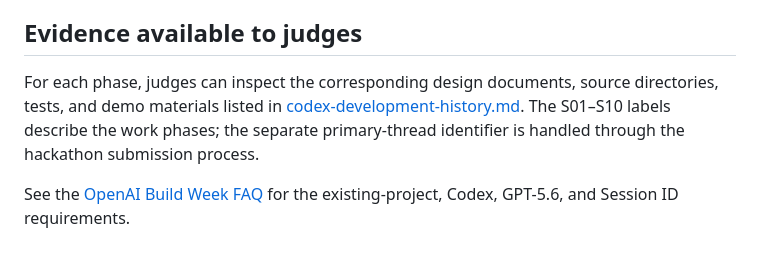
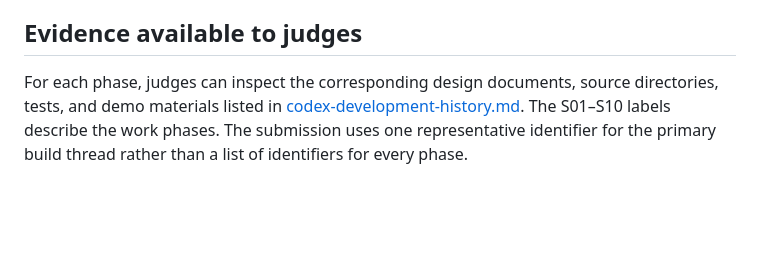
Before and after one commit to rylve/taskliner, a Markdown page: docs/codex-session-work-map.md, the part around the change. Rendered like a GitHub page; blank space fills up the shorter version.

```diff
--- a/docs/codex-session-work-map.md
+++ b/docs/codex-session-work-map.md
@@ -29,6 +29,4 @@ The public repository is a clean release snapshot and does not contain the compl
 
 ## Evidence available to judges
 
-For each phase, judges can inspect the corresponding design documents, source directories, tests, and demo materials listed in [codex-development-history.md](https://github.com/rylve/taskliner/blob/main/docs/codex-development-history.md). The S01–S10 labels describe the work phases; the separate primary-thread identifier is handled through the hackathon submission process.
-
-See the [OpenAI Build Week FAQ](https://openai.devpost.com/details/faqs) for the existing-project, Codex, GPT-5.6, and Session ID requirements.
+For each phase, judges can inspect the corresponding design documents, source directories, tests, and demo materials listed in [codex-development-history.md](https://github.com/rylve/taskliner/blob/main/docs/codex-development-history.md). The S01–S10 labels describe the work phases. The submission uses one representative identifier for the primary build thread rather than a list of identifiers for every phase.
```
Also changed, not shown: docs/codex-development-history.md (+1 -3 lines).
